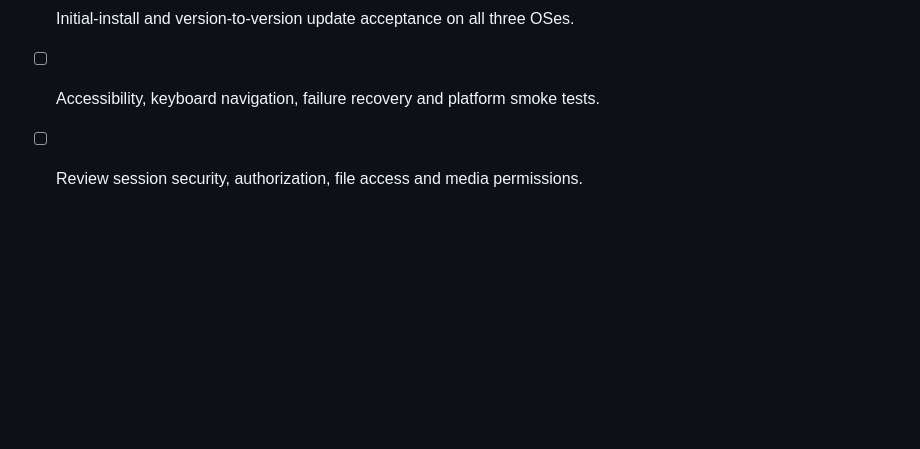
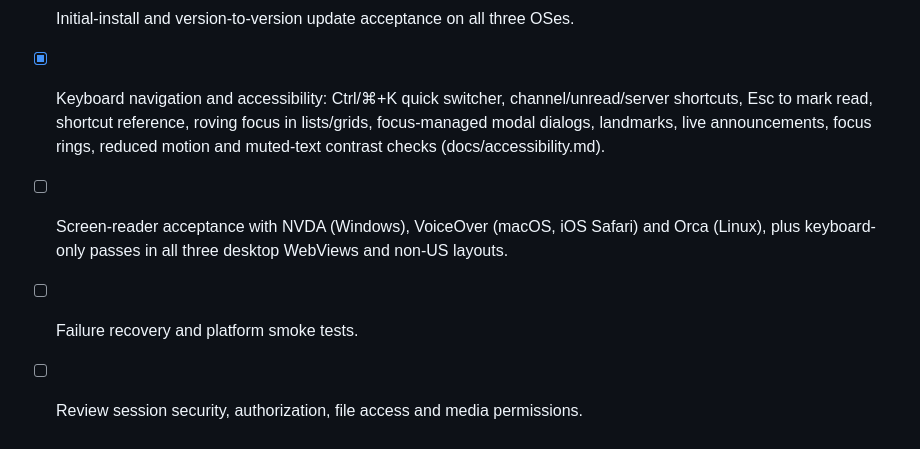
Before and after one commit to BugraEryilmaz/thiscord, a Markdown page: TODO.md, the part around the change. Drawn GitHub-style; blank space fills up the shorter version.

```diff
--- a/TODO.md
+++ b/TODO.md
@@ -510,5 +510,11 @@ See [screen-sharing.md](docs/screen-sharing.md) for limits and remaining platfor
 - [ ] Configure GitHub signing secrets and run the first installer release pipeline.
 - [ ] Windows Authenticode and Apple Developer ID/notarization configuration.
 - [ ] Initial-install and version-to-version update acceptance on all three OSes.
-- [ ] Accessibility, keyboard navigation, failure recovery and platform smoke tests.
+- [x] Keyboard navigation and accessibility: Ctrl/⌘+K quick switcher, channel/unread/server
+  shortcuts, Esc to mark read, shortcut reference, roving focus in lists/grids, focus-managed
+  modal dialogs, landmarks, live announcements, focus rings, reduced motion and muted-text
+  contrast checks (docs/accessibility.md).
+- [ ] Screen-reader acceptance with NVDA (Windows), VoiceOver (macOS, iOS Safari) and Orca
+  (Linux), plus keyboard-only passes in all three desktop WebViews and non-US layouts.
+- [ ] Failure recovery and platform smoke tests.
 - [ ] Review session security, authorization, file access and media permissions.
```
Also changed, not shown: README.md (+5 -0 lines), docs/accessibility.md (added, +113 -0 lines).
